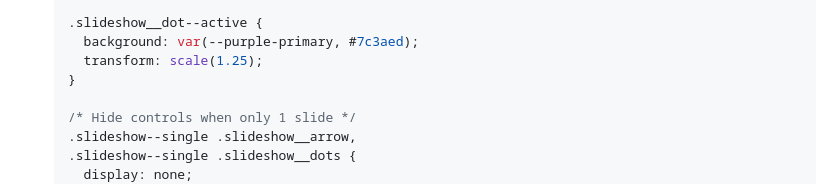
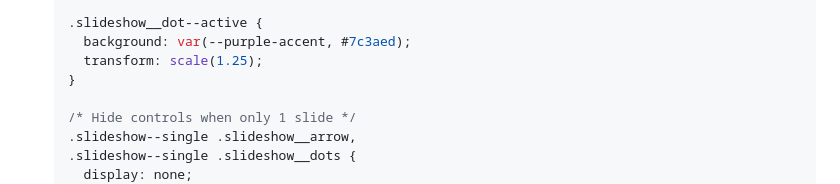
Before and after one commit to Evan-Leon/portfolio_site, a Markdown page: docs/plans/2026-04-19-project-slideshow.md, the part around the change. Drawn GitHub-style.

Commit message:
docs: fix --purple-accent token name in slideshow plan

```diff
--- a/docs/plans/2026-04-19-project-slideshow.md
+++ b/docs/plans/2026-04-19-project-slideshow.md
@@ -163,7 +163,7 @@ After adding real screenshots, update the `og:image` meta tag in each project pa
   }
 
   .slideshow__dot--active {
-    background: var(--purple-primary, #7c3aed);
+    background: var(--purple-accent, #7c3aed);
     transform: scale(1.25);
   }
 
```
